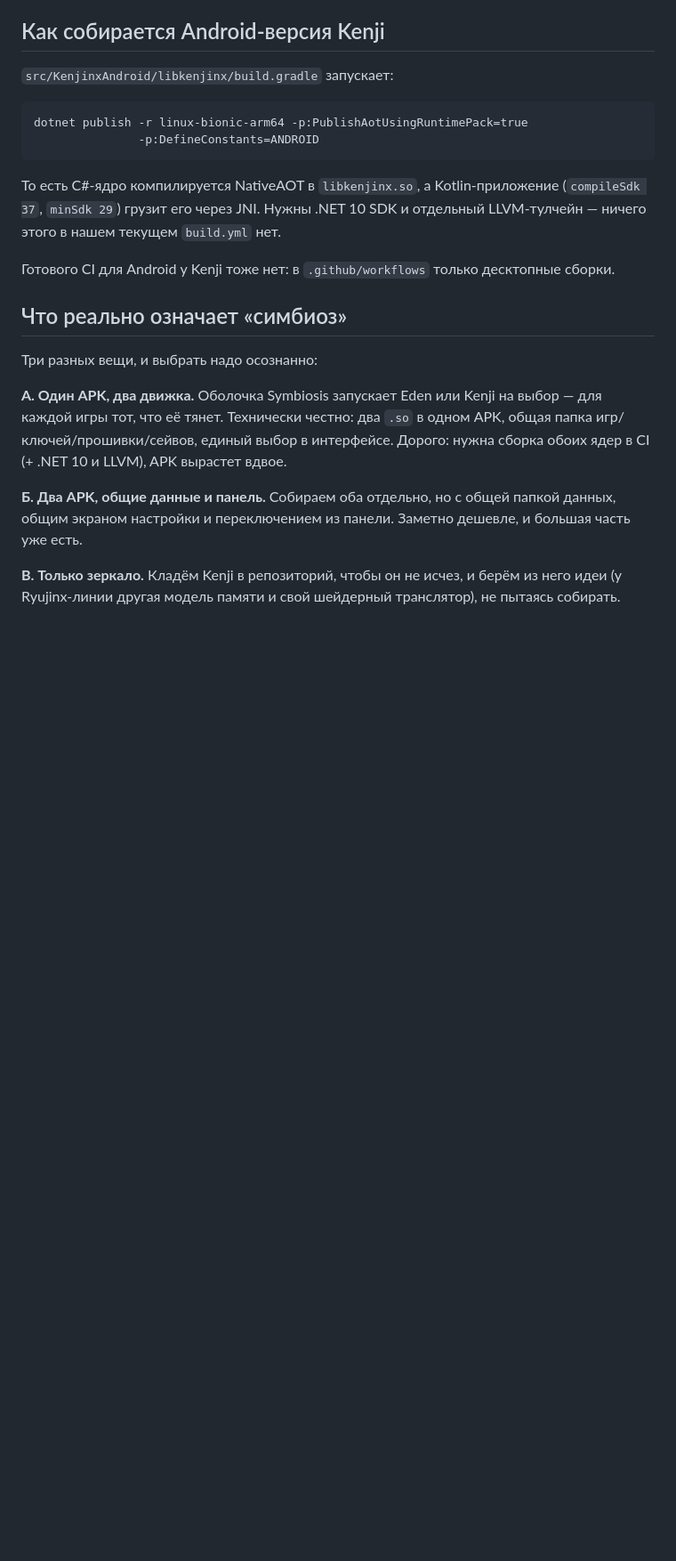
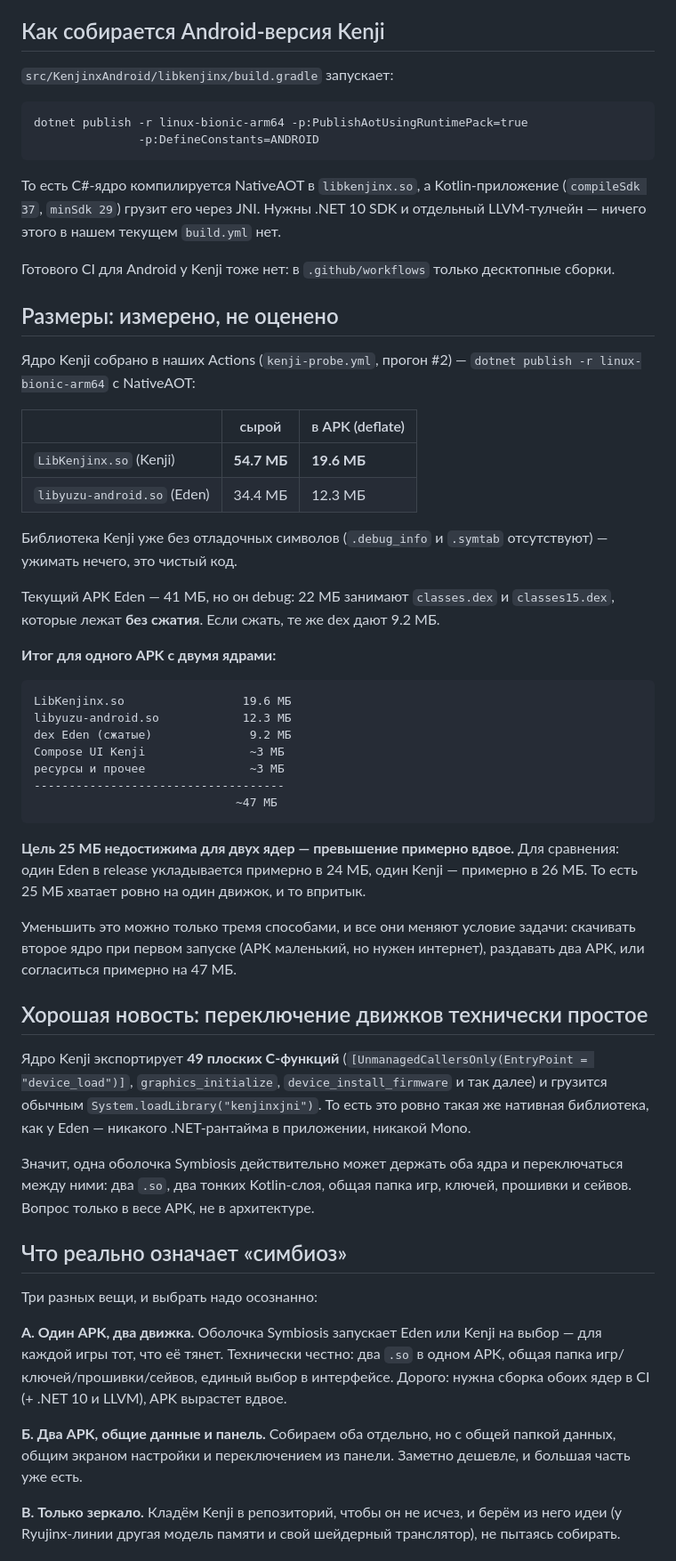
Before and after one commit to sj0404-collab/eden-symbiosis, a Markdown page: docs/KENJI.md, the part around the change. Shown at 89% size. GitHub-like rendering; blank space fills up the shorter version.

Commit message:
Real numbers: Kenji's core is 19.6 MB in an APK, so two engines are 47 MB

````diff
--- a/docs/KENJI.md
+++ b/docs/KENJI.md
@@ -53,6 +53,56 @@ dotnet publish -r linux-bionic-arm64 -p:PublishAotUsingRuntimePack=true
 Готового CI для Android у Kenji тоже нет: в `.github/workflows` только
 десктопные сборки.
 
+## Размеры: измерено, не оценено
+
+Ядро Kenji собрано в наших Actions (`kenji-probe.yml`, прогон #2) —
+`dotnet publish -r linux-bionic-arm64` с NativeAOT:
+
+| | сырой | в APK (deflate) |
+|---|---|---|
+| `LibKenjinx.so` (Kenji) | **54.7 МБ** | **19.6 МБ** |
+| `libyuzu-android.so` (Eden) | 34.4 МБ | 12.3 МБ |
+
+Библиотека Kenji уже без отладочных символов (`.debug_info` и `.symtab`
+отсутствуют) — ужимать нечего, это чистый код.
+
+Текущий APK Eden — 41 МБ, но он debug: 22 МБ занимают `classes.dex` и
+`classes15.dex`, которые лежат **без сжатия**. Если сжать, те же dex дают
+9.2 МБ.
+
+**Итог для одного APK с двумя ядрами:**
+
+```
+LibKenjinx.so                 19.6 МБ
+libyuzu-android.so            12.3 МБ
+dex Eden (сжатые)              9.2 МБ
+Compose UI Kenji               ~3 МБ
+ресурсы и прочее               ~3 МБ
+------------------------------------
+                             ~47 МБ
+```
+
+**Цель 25 МБ недостижима для двух ядер — превышение примерно вдвое.**
+Для сравнения: один Eden в release укладывается примерно в 24 МБ, один
+Kenji — примерно в 26 МБ. То есть 25 МБ хватает ровно на один движок, и то
+впритык.
+
+Уменьшить это можно только тремя способами, и все они меняют условие задачи:
+скачивать второе ядро при первом запуске (APK маленький, но нужен интернет),
+раздавать два APK, или согласиться примерно на 47 МБ.
+
+## Хорошая новость: переключение движков технически простое
+
+Ядро Kenji экспортирует **49 плоских C-функций**
+(`[UnmanagedCallersOnly(EntryPoint = "device_load")]`, `graphics_initialize`,
+`device_install_firmware` и так далее) и грузится обычным
+`System.loadLibrary("kenjinxjni")`. То есть это ровно такая же нативная
+библиотека, как у Eden — никакого .NET-рантайма в приложении, никакой Mono.
+
+Значит, одна оболочка Symbiosis действительно может держать оба ядра и
+переключаться между ними: два `.so`, два тонких Kotlin-слоя, общая папка
+игр, ключей, прошивки и сейвов. Вопрос только в весе APK, не в архитектуре.
+
 ## Что реально означает «симбиоз»
 
 Три разных вещи, и выбрать надо осознанно:
````
